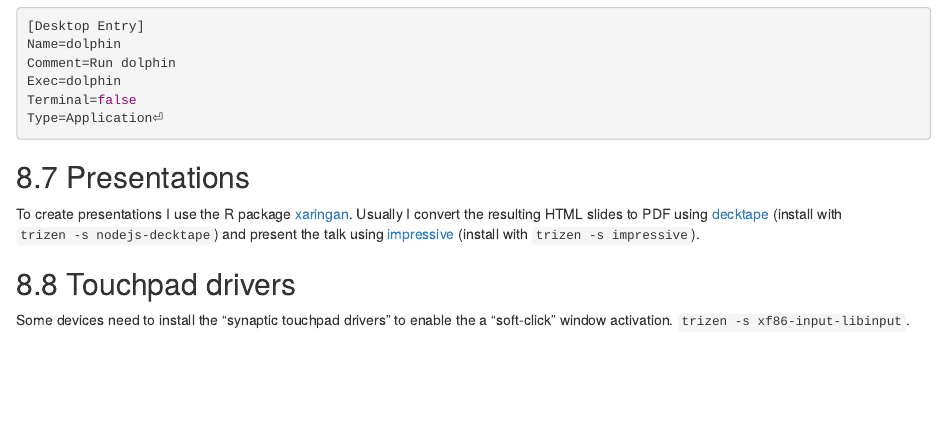
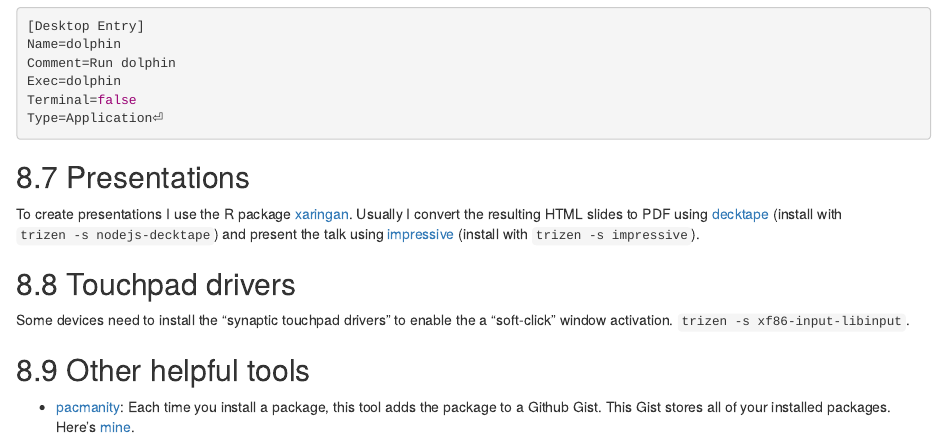
Before and after one commit to pat-s/Website, an R Markdown document (content/post/2018-04-22-arch-install-guide-for-r.rmd): the page in a window 1100 px wide, from 12210 px down. Rendered offline with R 4.5, knitr and Pandoc, with nearby package versions; drawn as R Markdown's standard HTML page in place of the format the file asks for; long lines of code are wrapped.

Commit message:
add pacmanity

```diff
--- a/content/post/2018-04-22-arch-install-guide-for-r.rmd
+++ b/content/post/2018-04-22-arch-install-guide-for-r.rmd
@@ -660,3 +660,8 @@ Usually I convert the resulting HTML slides to PDF using [decktape](https://gith
 
 Some devices need to install the "synaptic touchpad drivers" to enable the a "soft-click" window activation.
 `trizen -s xf86-input-libinput`.
+
+## 8.9 Other helpful tools
+
+- [pacmanity](https://github.com/DerekTBrown/pacmanity): Each time you install a package, this tool adds the package to a Github Gist.
+This Gist stores all of your installed packages. Here's [mine](https://gist.github.com/pat-s/6509f87cf380cbe81631e444079e90e2).
```
Also changed, not shown: content/post/2018-04-22-arch-install-guide-for-r.html.
